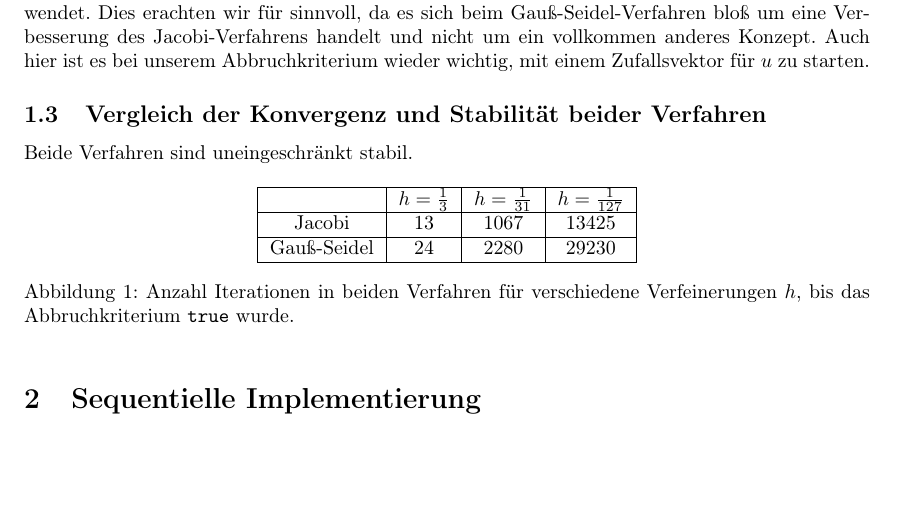
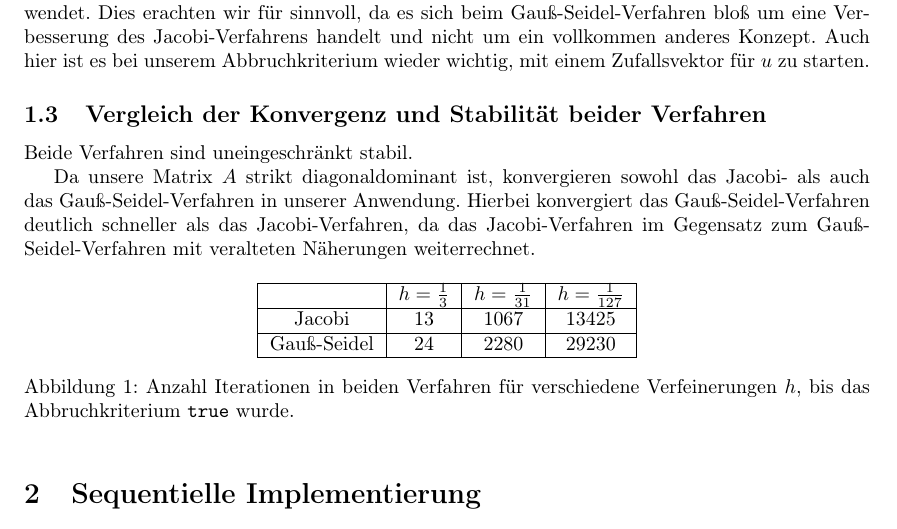
Before and after one commit to lutteropp/parallelDG, a LaTeX paper (doc/doku.tex): part of page 4 of 11, cut so that both start at the same text, the shorter picture padded with empty space. Compiled offline with pdfLaTeX.

Commit message:
Satz hingzugefügt vonwegen Gauß-Seidel konvergiert schneller als Jacobi

```diff
--- a/doc/doku.tex
+++ b/doc/doku.tex
@@ -190,6 +190,9 @@ Für das Gauß-Seidel-Verfahren haben wir dasselbe Abbruchkriterium wie in Absch
 
 \subsection{Vergleich der Konvergenz und Stabilität beider Verfahren}\label{konvergenz}
 Beide Verfahren sind uneingeschränkt stabil.
+
+Da unsere Matrix $A$ strikt diagonaldominant ist, konvergieren sowohl das Jacobi- als auch das Gauß-Seidel-Verfahren in unserer Anwendung. Hierbei konvergiert das Gauß-Seidel-Verfahren deutlich schneller als das Jacobi-Verfahren, da das Jacobi-Verfahren im Gegensatz zum Gauß-Seidel-Verfahren mit veralteten Näherungen weiterrechnet.
+
 \begin{figure}[htbp]
   \centering
 
```
